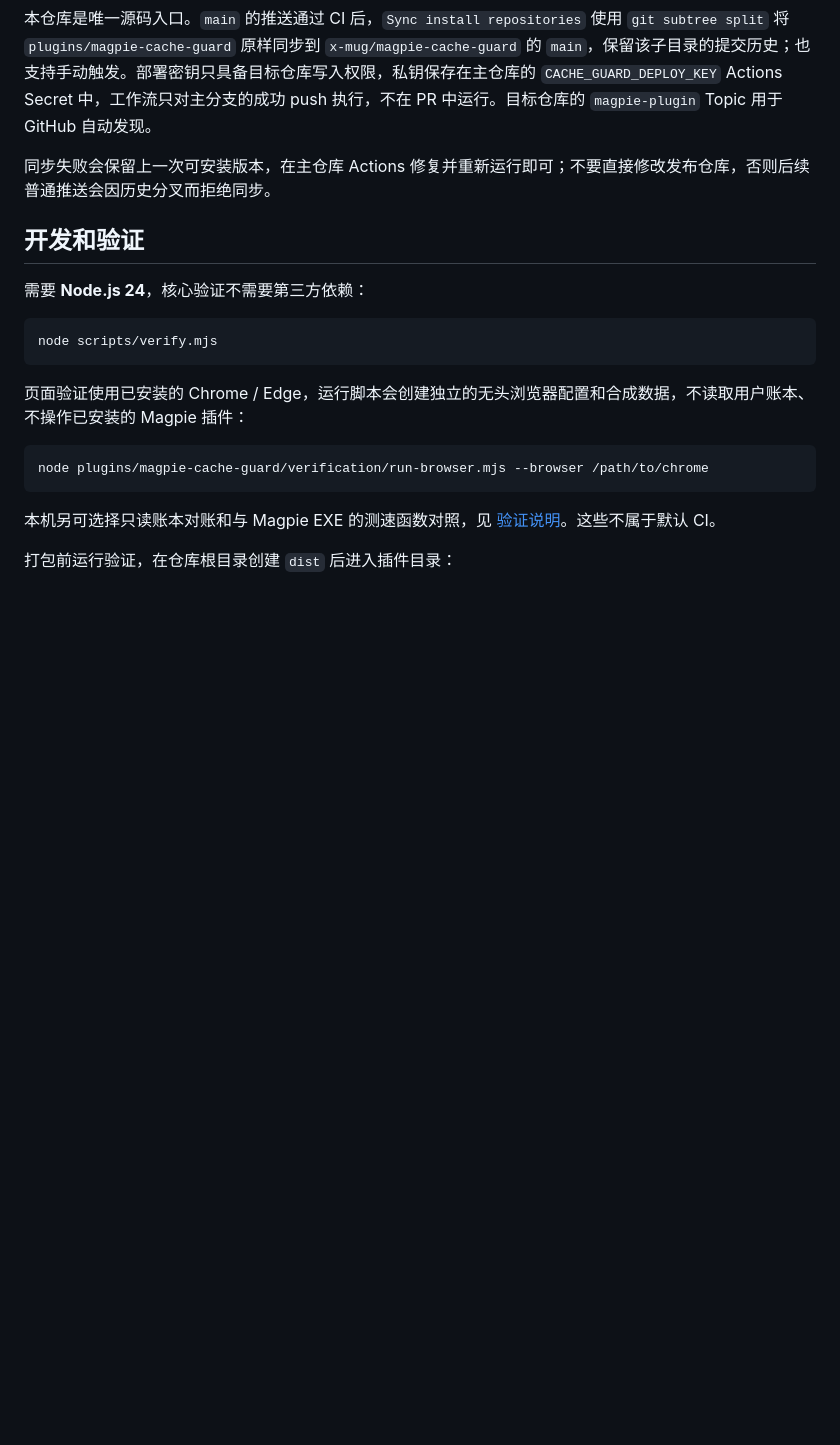
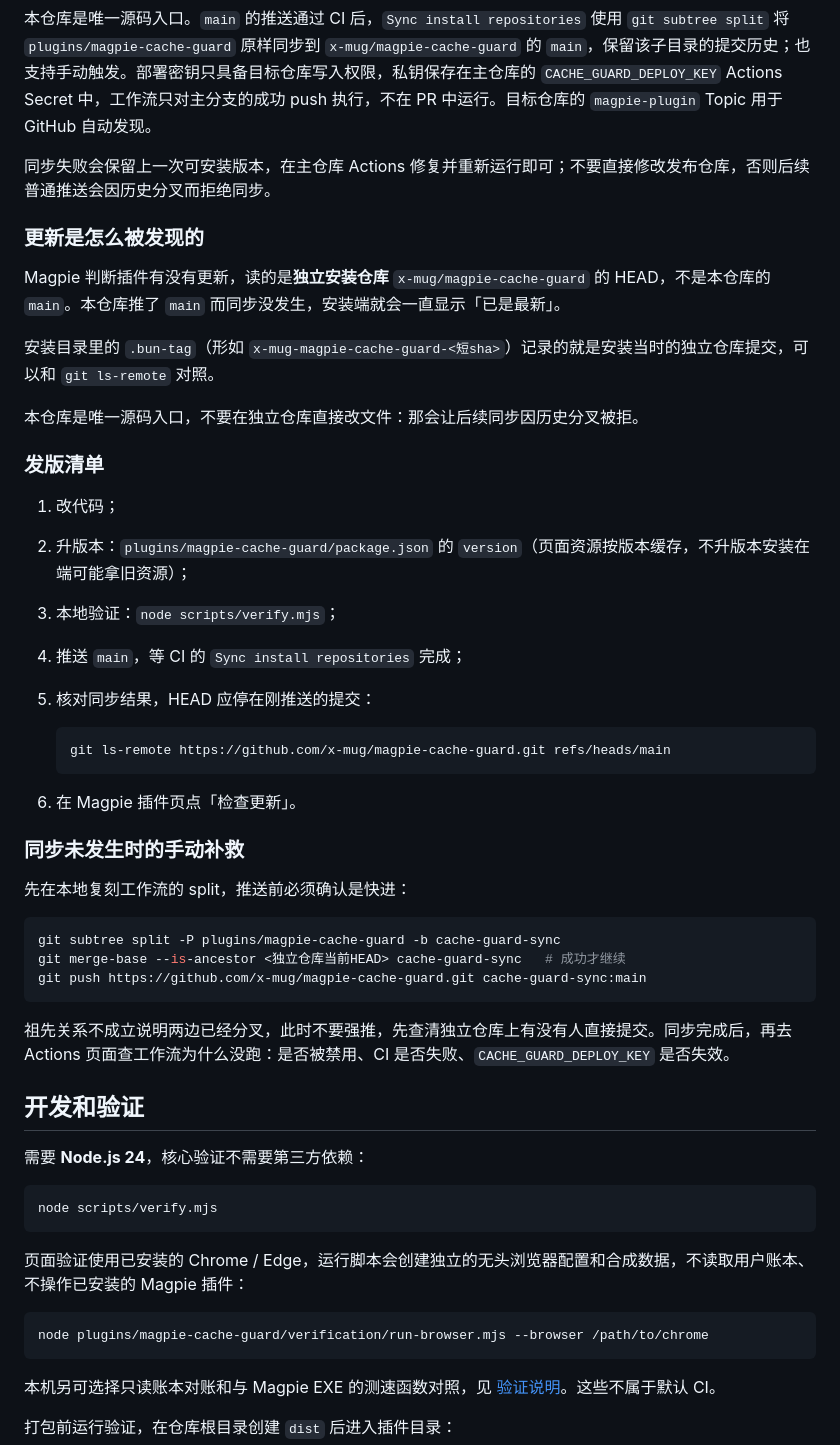
Before and after one commit to x-mug/magpie-plugins, a Markdown page: README.md, the part around the change. GitHub-like rendering; blank space fills up the shorter version.

Commit message:
docs: document the release pipeline and how update checks resolve

````diff
--- a/README.md
+++ b/README.md
@@ -48,6 +48,40 @@ scripts/check-packages.mjs # 安装包内容与 SHA256 检查
 
 同步失败会保留上一次可安装版本，在主仓库 Actions 修复并重新运行即可；不要直接修改发布仓库，否则后续普通推送会因历史分叉而拒绝同步。
 
+### 更新是怎么被发现的
+
+Magpie 判断插件有没有更新，读的是**独立安装仓库** `x-mug/magpie-cache-guard` 的 HEAD，不是本仓库的 `main`。本仓库推了 `main` 而同步没发生，安装端就会一直显示「已是最新」。
+
+安装目录里的 `.bun-tag`（形如 `x-mug-magpie-cache-guard-<短sha>`）记录的就是安装当时的独立仓库提交，可以和 `git ls-remote` 对照。
+
+本仓库是唯一源码入口，不要在独立仓库直接改文件：那会让后续同步因历史分叉被拒。
+
+### 发版清单
+
+1. 改代码；
+2. 升版本：`plugins/magpie-cache-guard/package.json` 的 `version`（页面资源按版本缓存，不升版本安装在端可能拿旧资源）；
+3. 本地验证：`node scripts/verify.mjs`；
+4. 推送 `main`，等 CI 的 `Sync install repositories` 完成；
+5. 核对同步结果，HEAD 应停在刚推送的提交：
+
+   ```sh
+   git ls-remote https://github.com/x-mug/magpie-cache-guard.git refs/heads/main
+   ```
+
+6. 在 Magpie 插件页点「检查更新」。
+
+### 同步未发生时的手动补救
+
+先在本地复刻工作流的 split，推送前必须确认是快进：
+
+```sh
+git subtree split -P plugins/magpie-cache-guard -b cache-guard-sync
+git merge-base --is-ancestor <独立仓库当前HEAD> cache-guard-sync   # 成功才继续
+git push https://github.com/x-mug/magpie-cache-guard.git cache-guard-sync:main
+```
+
+祖先关系不成立说明两边已经分叉，此时不要强推，先查清独立仓库上有没有人直接提交。同步完成后，再去 Actions 页面查工作流为什么没跑：是否被禁用、CI 是否失败、`CACHE_GUARD_DEPLOY_KEY` 是否失效。
+
 ## 开发和验证
 
 需要 **Node.js 24**，核心验证不需要第三方依赖：
````
